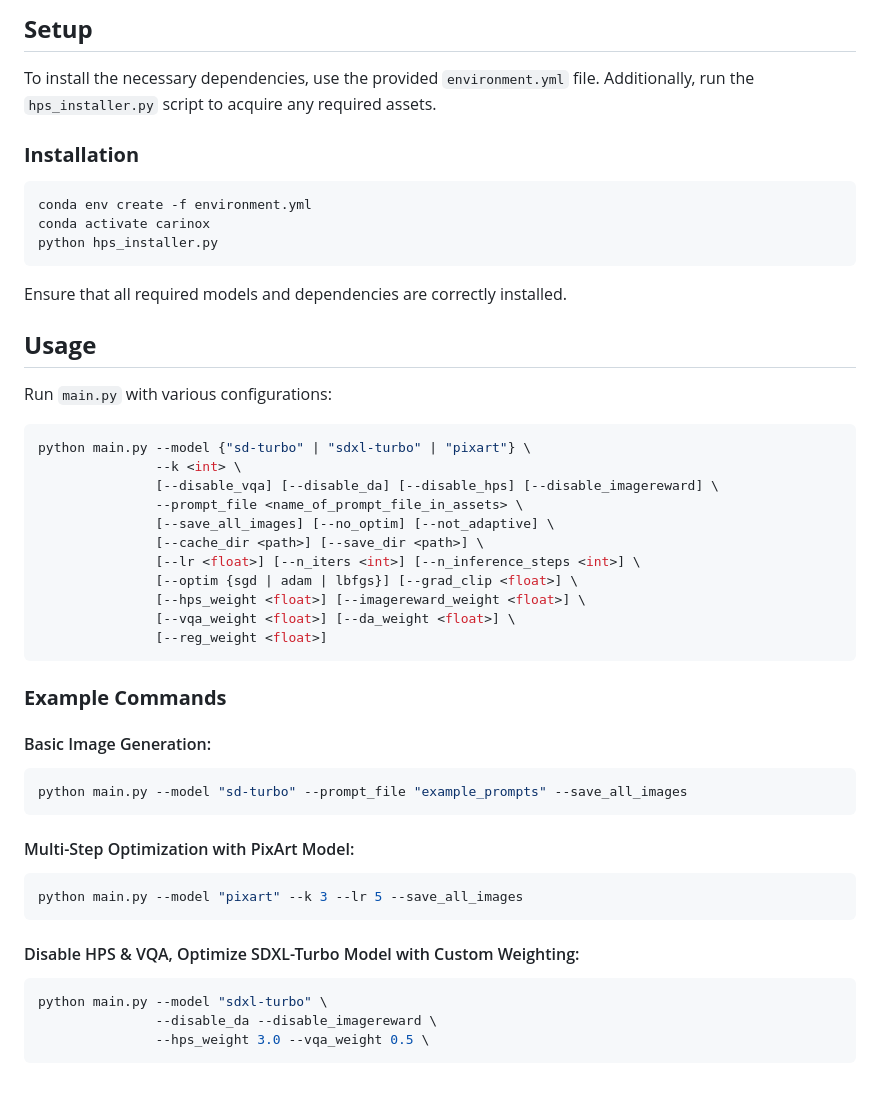
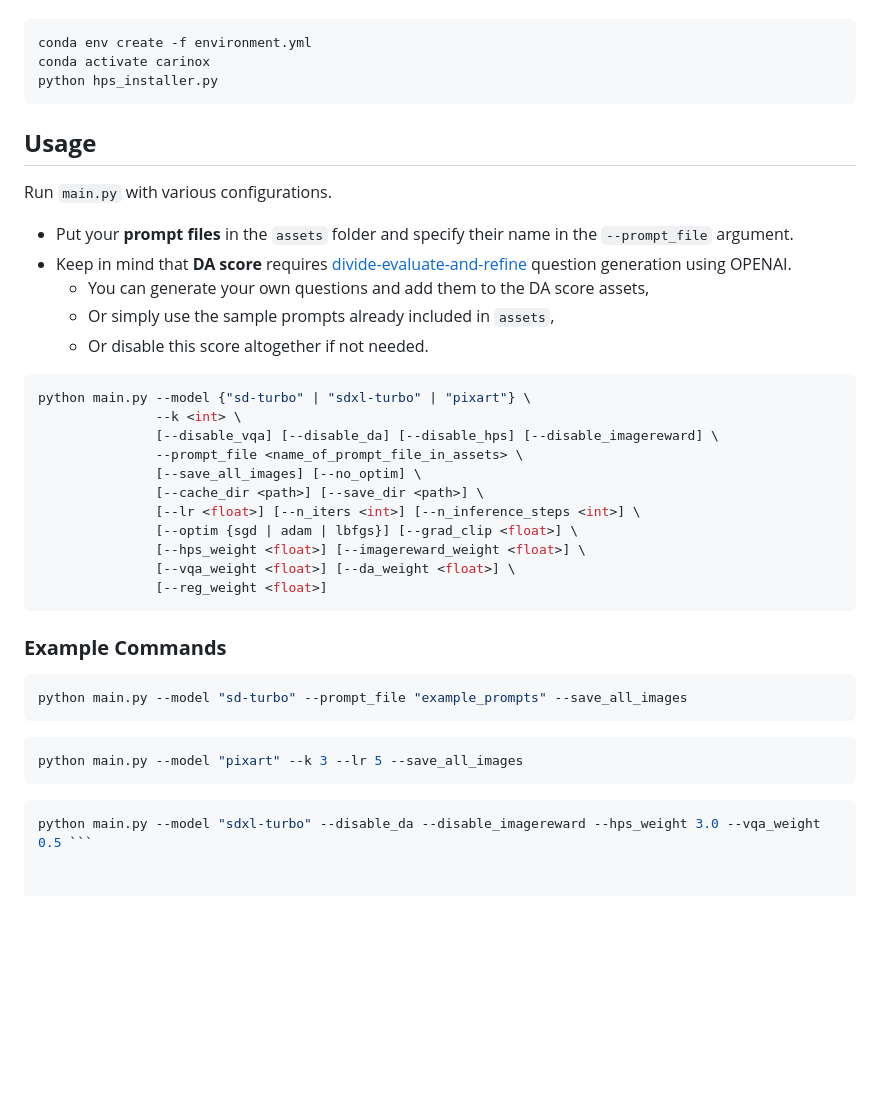
Before and after one commit to amirkasaei/carinox, a Markdown page: README.md, the part around one of its changes. Rendered like a GitHub page; blank space fills up the shorter version.

````diff
--- a/README.md
+++ b/README.md
@@ -13,24 +16,25 @@ Text-to-image diffusion models, such as Stable Diffusion, can produce high-quali
 
-## **Setup**
-To install the necessary dependencies, use the provided `environment.yml` file. Additionally, run the `hps_installer.py` script to acquire any required assets.
-
-### **Installation**
 ```bash
 conda env create -f environment.yml
 conda activate carinox
 python hps_installer.py
 ```
-Ensure that all required models and dependencies are correctly installed.
 
 ## **Usage**
-Run `main.py` with various configurations:
+Run `main.py` with various configurations.
+
+- Put your **prompt files** in the `assets` folder and specify their name in the `--prompt_file` argument.
+- Keep in mind that **DA score** requires [divide-evaluate-and-refine](https://1jsingh.github.io/divide-evaluate-and-refine) question generation using OPENAI.
+  - You can generate your own questions and add them to the DA score assets,
+  - Or simply use the sample prompts already included in `assets`,
+  - Or disable this score altogether if not needed.
 
 ```bash
 python main.py --model {"sd-turbo" | "sdxl-turbo" | "pixart"} \
                --k <int> \
                [--disable_vqa] [--disable_da] [--disable_hps] [--disable_imagereward] \
                --prompt_file <name_of_prompt_file_in_assets> \
-               [--save_all_images] [--no_optim] [--not_adaptive] \
+               [--save_all_images] [--no_optim] \
                [--cache_dir <path>] [--save_dir <path>] \
                [--lr <float>] [--n_iters <int>] [--n_inference_steps <int>] \
                [--optim {sgd | adam | lbfgs}] [--grad_clip <float>] \
@@ -38,22 +42,15 @@ python main.py --model {"sd-turbo" | "sdxl-turbo" | "pixart"} \
                [--vqa_weight <float>] [--da_weight <float>] \
                [--reg_weight <float>]
 ```
-
 ### **Example Commands**
 
-#### Basic Image Generation:
 ```bash
 python main.py --model "sd-turbo" --prompt_file "example_prompts" --save_all_images
 ```
 
-#### Multi-Step Optimization with PixArt Model:
 ```bash
 python main.py --model "pixart" --k 3 --lr 5 --save_all_images
 ```
 
-#### Disable HPS & VQA, Optimize SDXL-Turbo Model with Custom Weighting:
 ```bash
-python main.py --model "sdxl-turbo" \
-               --disable_da --disable_imagereward \
-               --hps_weight 3.0 --vqa_weight 0.5 \
-```
+python main.py --model "sdxl-turbo" --disable_da --disable_imagereward --hps_weight 3.0 --vqa_weight 0.5 ```
````
Also changed, not shown: other parts of README.md (+3 -0 lines).
